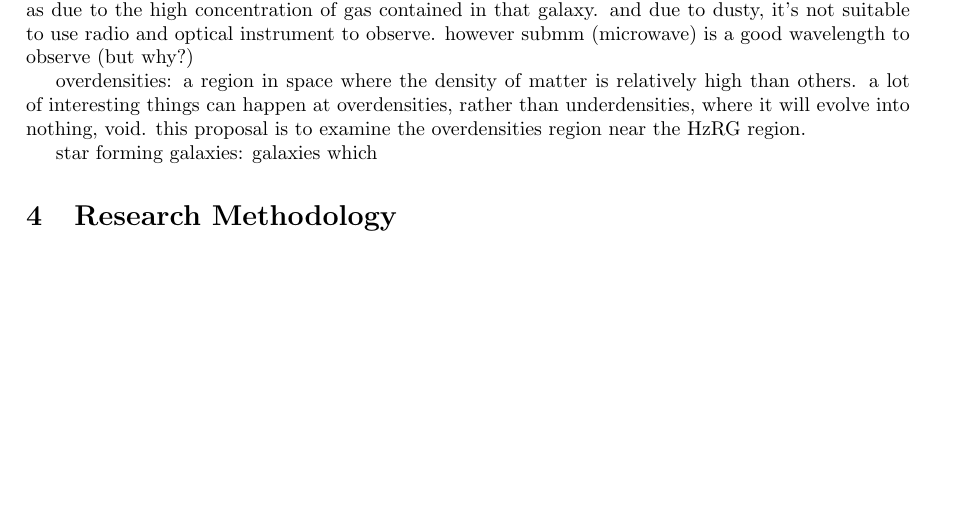
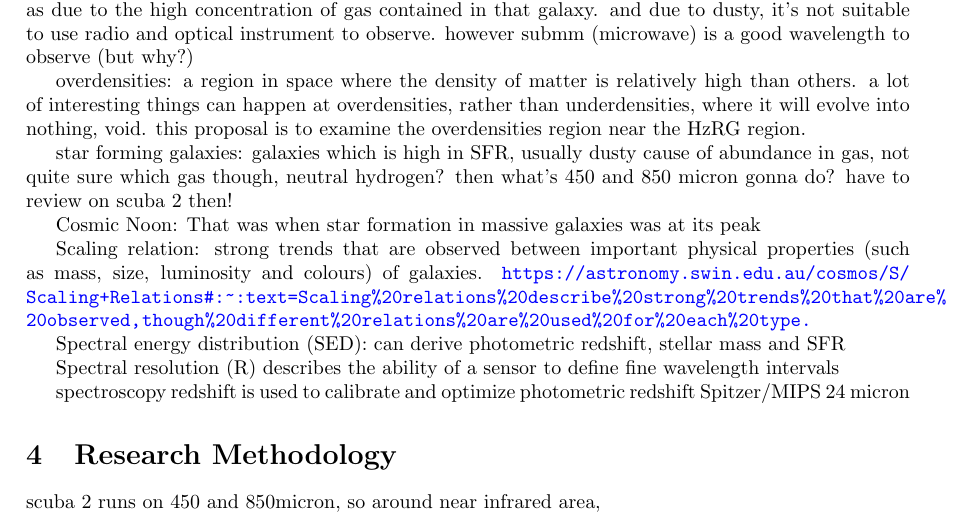
Before and after one commit to Lim1029/SIF3004, a LaTeX document (main.tex): part of the page before the commit and part of page 1 of 2 after it, cut so that both start at the same text, the shorter picture padded with empty space. Compiled offline with pdfLaTeX.

Commit message:
add introduction and background

```diff
--- a/main.tex
+++ b/main.tex
@@ -38,9 +38,26 @@ overdensities:
 a region in space where the density of matter is relatively high than others. a lot of interesting things can happen at overdensities, rather than underdensities, where it will evolve into nothing, void. this proposal is to examine the overdensities region near the HzRG region.
 
 star forming galaxies:
-galaxies which
+galaxies which is high in SFR, usually dusty cause of abundance in gas, not quite sure which gas though, neutral hydrogen?
+then what's 450 and 850 micron gonna do? have to review on scuba 2 then!
+
+Cosmic Noon:
+That was when star formation in massive galaxies was at its peak
+
+Scaling relation:
+strong trends that are observed between important physical properties (such as mass, size, luminosity and colours) of galaxies.
+\url{https://astronomy.swin.edu.au/cosmos/S/Scaling+Relations#:~:text=Scaling%20relations%20describe%20strong%20trends%20that%20are%20observed,though%20different%20relations%20are%20used%20for%20each%20type.}
+
+Spectral energy distribution (SED):
+can derive photometric redshift, stellar mass and SFR
+
+Spectral resolution (R) describes the ability of a sensor to define fine wavelength intervals
+
+spectroscopy redshift is used to calibrate and optimize photometric redshift
+Spitzer/MIPS 24 micron
 
 \section{Research Methodology}
+scuba 2 runs on 450 and 850micron, so around near infrared area,
 \section{Data Analysis and Expected Results}
 \section{Significance}
 \section{Conclusion}
```
Also changed, not shown: main.pdf, 7 other files.
